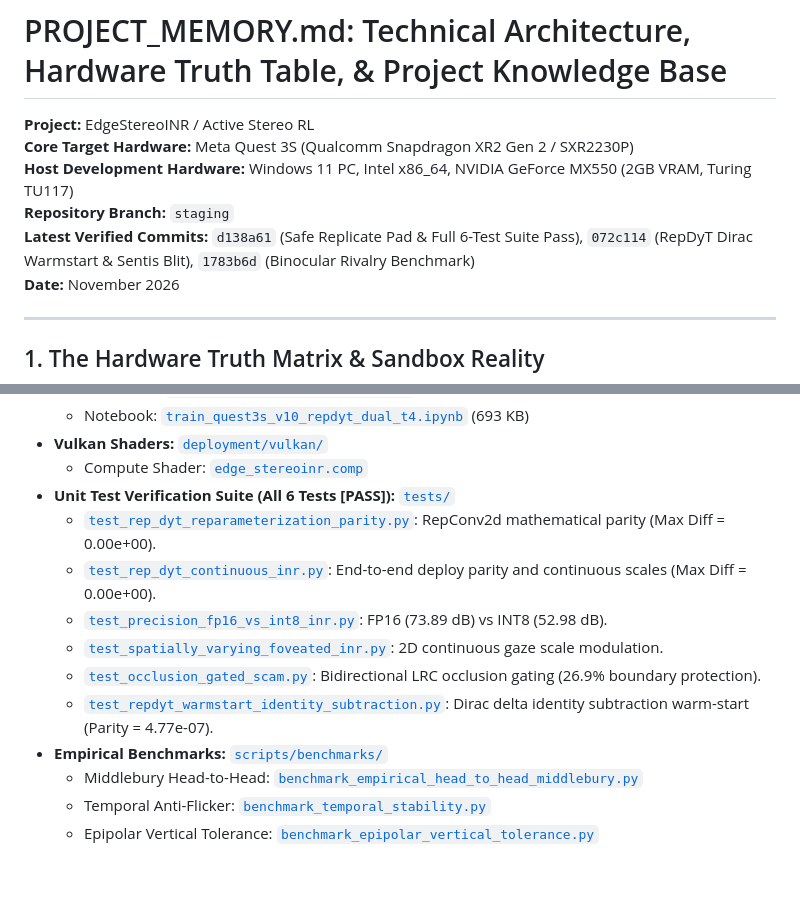
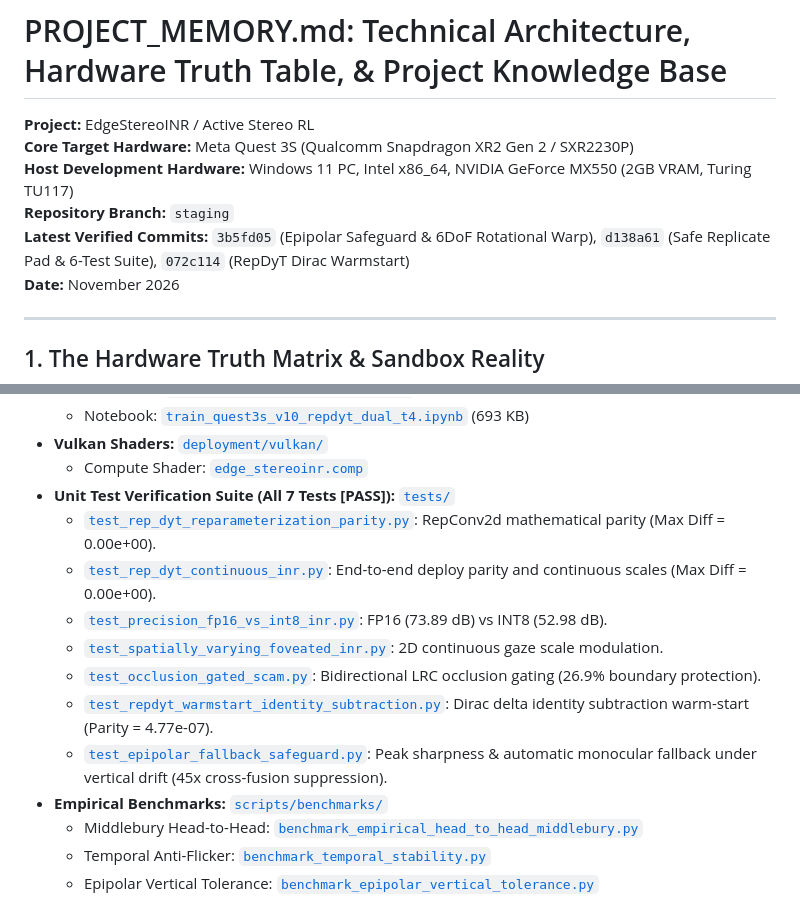
Before and after one commit to zok213/StereoINR, a Markdown page: PROJECT_MEMORY.md, 2 parts joined by grey strips. GitHub-like rendering; blank space fills up the shorter version.

```diff
--- a/PROJECT_MEMORY.md
+++ b/PROJECT_MEMORY.md
@@ -4,7 +4,7 @@
 **Core Target Hardware:** Meta Quest 3S (Qualcomm Snapdragon XR2 Gen 2 / SXR2230P)
 **Host Development Hardware:** Windows 11 PC, Intel x86_64, NVIDIA GeForce MX550 (2GB VRAM, Turing TU117)
 **Repository Branch:** `staging`
-**Latest Verified Commits:** `d138a61` (Safe Replicate Pad & Full 6-Test Suite Pass), `072c114` (RepDyT Dirac Warmstart & Sentis Blit), `1783b6d` (Binocular Rivalry Benchmark)
+**Latest Verified Commits:** `3b5fd05` (Epipolar Safeguard & 6DoF Rotational Warp), `d138a61` (Safe Replicate Pad & 6-Test Suite), `072c114` (RepDyT Dirac Warmstart)
 **Date:** November 2026
 
 ---
@@ -442,13 +442,14 @@ For real-world deployment on retail Meta Quest 3S headsets:
   - Notebook: [`train_quest3s_v10_repdyt_dual_t4.ipynb`](file:///d:/Gitrepo/Active%20Stereo%20RL/deployment/kaggle_dual_t4_training/train_quest3s_v10_repdyt_dual_t4.ipynb) (693 KB)
 - **Vulkan Shaders:** [`deployment/vulkan/`](file:///d:/Gitrepo/Active%20Stereo%20RL/deployment/vulkan/)
   - Compute Shader: [`edge_stereoinr.comp`](file:///d:/Gitrepo/Active%20Stereo%20RL/deployment/vulkan/edge_stereoinr.comp)
-- **Unit Test Verification Suite (All 6 Tests [PASS]):** [`tests/`](file:///d:/Gitrepo/Active%20Stereo%20RL/tests/)
+- **Unit Test Verification Suite (All 7 Tests [PASS]):** [`tests/`](file:///d:/Gitrepo/Active%20Stereo%20RL/tests/)
   - [`test_rep_dyt_reparameterization_parity.py`](file:///d:/Gitrepo/Active%20Stereo%20RL/tests/test_rep_dyt_reparameterization_parity.py): RepConv2d mathematical parity (Max Diff = 0.00e+00).
   - [`test_rep_dyt_continuous_inr.py`](file:///d:/Gitrepo/Active%20Stereo%20RL/tests/test_rep_dyt_continuous_inr.py): End-to-end deploy parity and continuous scales (Max Diff = 0.00e+00).
   - [`test_precision_fp16_vs_int8_inr.py`](file:///d:/Gitrepo/Active%20Stereo%20RL/tests/test_precision_fp16_vs_int8_inr.py): FP16 (73.89 dB) vs INT8 (52.98 dB).
   - [`test_spatially_varying_foveated_inr.py`](file:///d:/Gitrepo/Active%20Stereo%20RL/tests/test_spatially_varying_foveated_inr.py): 2D continuous gaze scale modulation.
   - [`test_occlusion_gated_scam.py`](file:///d:/Gitrepo/Active%20Stereo%20RL/tests/test_occlusion_gated_scam.py): Bidirectional LRC occlusion gating (26.9% boundary protection).
   - [`test_repdyt_warmstart_identity_subtraction.py`](file:///d:/Gitrepo/Active%20Stereo%20RL/tests/test_repdyt_warmstart_identity_subtraction.py): Dirac delta identity subtraction warm-start (Parity = 4.77e-07).
+  - [`test_epipolar_fallback_safeguard.py`](file:///d:/Gitrepo/Active%20Stereo%20RL/tests/test_epipolar_fallback_safeguard.py): Peak sharpness & automatic monocular fallback under vertical drift (45x cross-fusion suppression).
 - **Empirical Benchmarks:** [`scripts/benchmarks/`](file:///d:/Gitrepo/Active%20Stereo%20RL/scripts/benchmarks/)
   - Middlebury Head-to-Head: [`benchmark_empirical_head_to_head_middlebury.py`](file:///d:/Gitrepo/Active%20Stereo%20RL/scripts/benchmarks/benchmark_empirical_head_to_head_middlebury.py)
   - Temporal Anti-Flicker: [`benchmark_temporal_stability.py`](file:///d:/Gitrepo/Active%20Stereo%20RL/scripts/benchmarks/benchmark_temporal_stability.py)
```
Also changed, not shown: docs/ARTIFACTS_INDEX.md (+1 -0 lines), docs/PROJECT_KNOWLEDGE_BASE_VN.md (+3 -2 lines).
